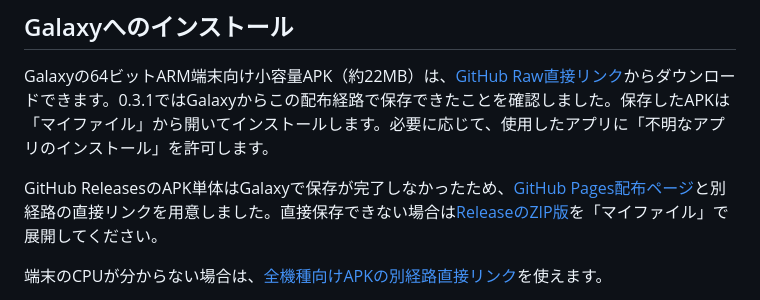
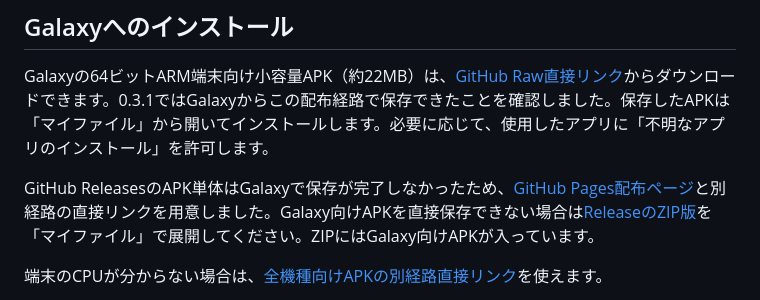
Before and after one commit to hikachu1018/shiori-capture, a Markdown page: README.md, the part around the change. GitHub-like rendering.

Commit message:
Clarify Galaxy ZIP target

```diff
--- a/README.md
+++ b/README.md
@@ -25,7 +25,7 @@ Kindleの表示画面を端末内で撮影し、日本語OCRの本文を本棚
 
 Galaxyの64ビットARM端末向け小容量APK（約22MB）は、[GitHub Raw直接リンク](https://raw.githubusercontent.com/hikachu1018/shiori-capture/downloads/shiori-capture-0.3.2-galaxy-arm64.apk)からダウンロードできます。0.3.1ではGalaxyからこの配布経路で保存できたことを確認しました。保存したAPKは「マイファイル」から開いてインストールします。必要に応じて、使用したアプリに「不明なアプリのインストール」を許可します。
 
-GitHub ReleasesのAPK単体はGalaxyで保存が完了しなかったため、[GitHub Pages配布ページ](https://hikachu1018.github.io/shiori-capture/)と別経路の直接リンクを用意しました。直接保存できない場合は[ReleaseのZIP版](https://github.com/hikachu1018/shiori-capture/releases/download/v0.3.2/shiori-capture-0.3.2-zip-download.zip)を「マイファイル」で展開してください。
+GitHub ReleasesのAPK単体はGalaxyで保存が完了しなかったため、[GitHub Pages配布ページ](https://hikachu1018.github.io/shiori-capture/)と別経路の直接リンクを用意しました。Galaxy向けAPKを直接保存できない場合は[ReleaseのZIP版](https://github.com/hikachu1018/shiori-capture/releases/download/v0.3.2/shiori-capture-0.3.2-zip-download.zip)を「マイファイル」で展開してください。ZIPにはGalaxy向けAPKが入っています。
 
 端末のCPUが分からない場合は、[全機種向けAPKの別経路直接リンク](https://raw.githubusercontent.com/hikachu1018/shiori-capture/downloads/shiori-capture-0.3.2-universal.apk)を使えます。
 
```
